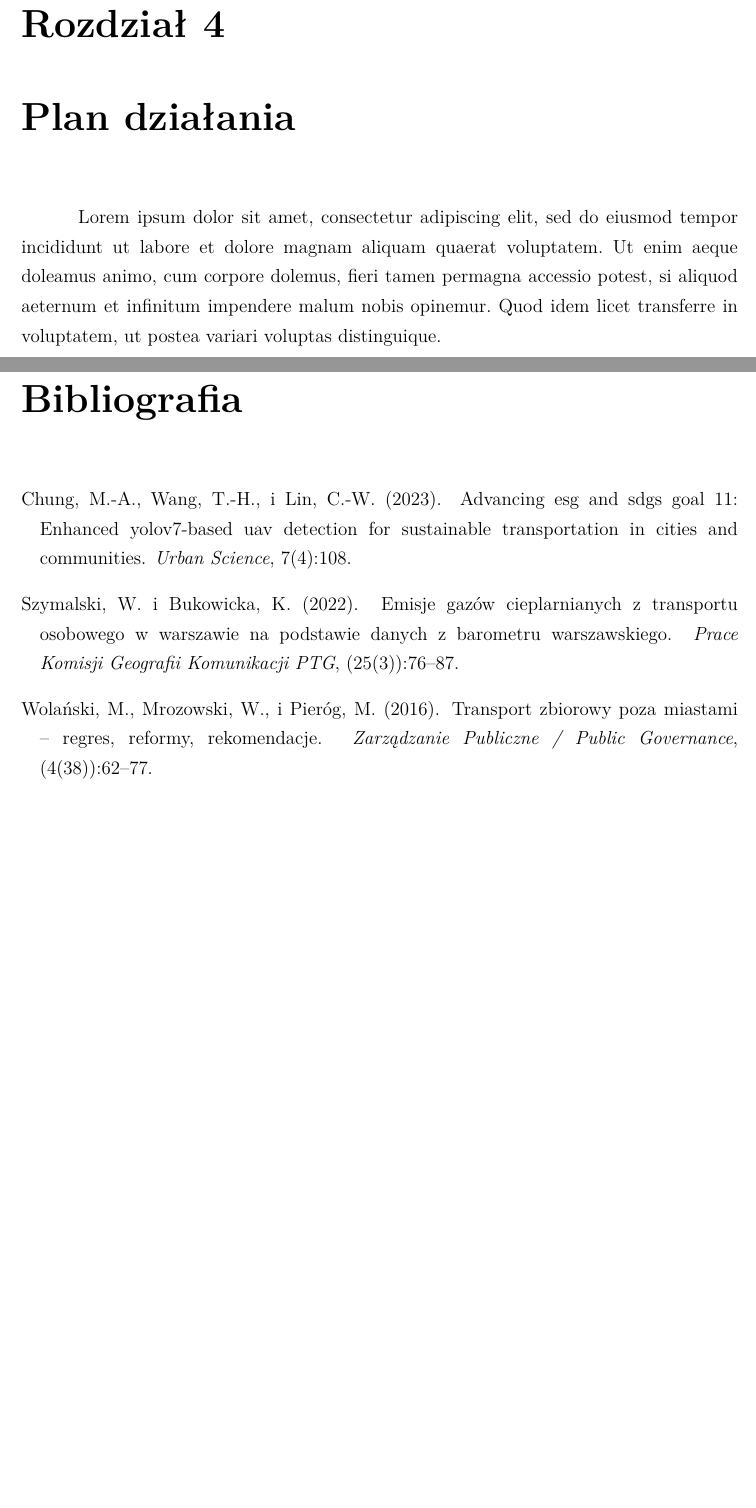
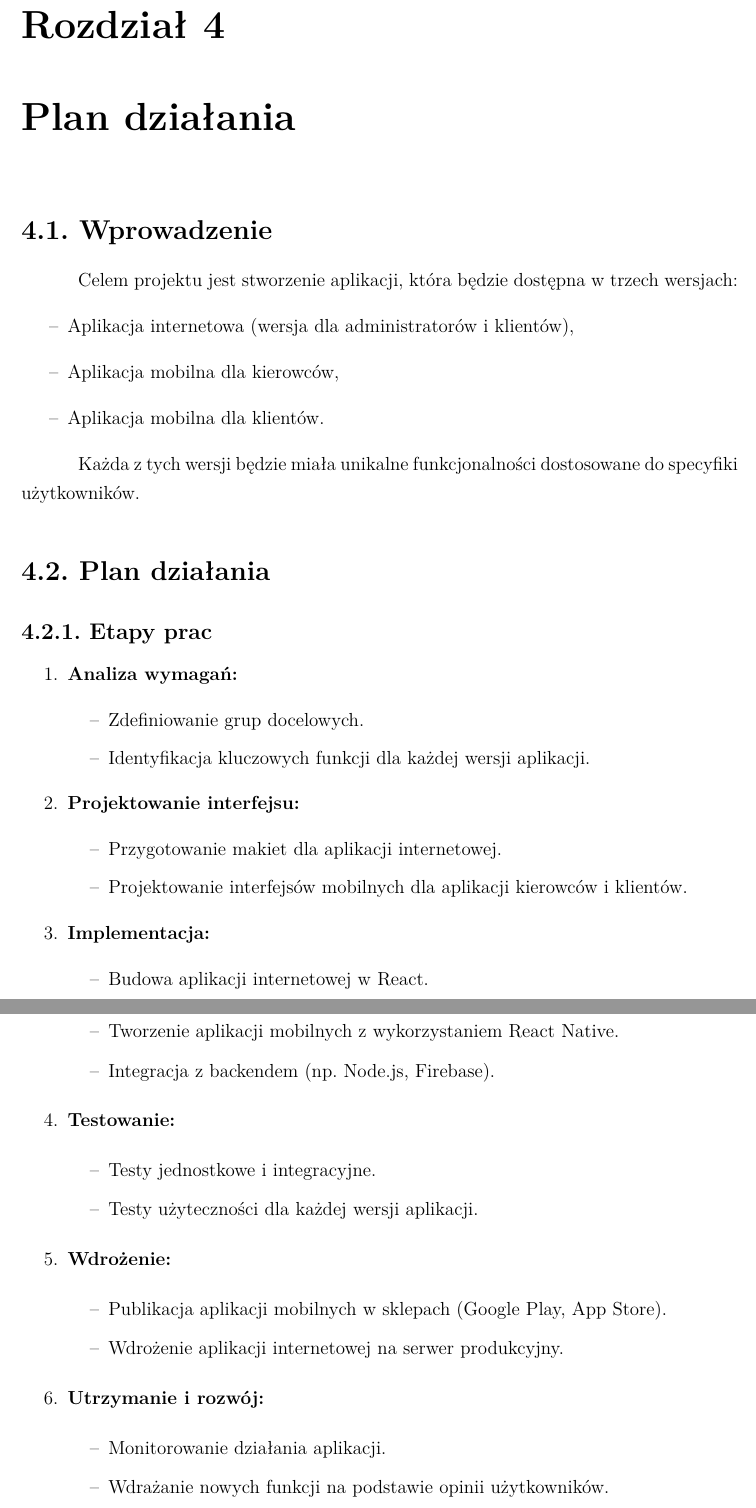
Before and after one commit to mateuszczarnuchowskiuek/busy, a LaTeX thesis (uek-thesis.tex, which reads chapter4.tex): two parts of pages 17 and 18 of 20 before the commit and two parts of pages 17 and 18 of 19 after it, joined at a grey line, cut so that both start at the same text, the shorter picture padded with empty space. Compiled offline with pdfLaTeX.

Commit message:
chapter 4

```diff
--- a/chapter4.tex
+++ b/chapter4.tex
@@ -1,4 +1,47 @@
 \chapter{Plan działania}
 \label{chap:czwarty}
 
-Lorem ipsum dolor sit amet, consectetur adipiscing elit, sed do eiusmod tempor incididunt ut labore et dolore magnam aliquam quaerat voluptatem. Ut enim aeque doleamus animo, cum corpore dolemus, fieri tamen permagna accessio potest, si aliquod aeternum et infinitum impendere malum nobis opinemur. Quod idem licet transferre in voluptatem, ut postea variari voluptas distinguique.
+\section{Wprowadzenie}
+Celem projektu jest stworzenie aplikacji, która będzie dostępna w trzech wersjach:
+\begin{itemize}
+    \item Aplikacja internetowa (wersja dla administratorów i klientów),
+    \item Aplikacja mobilna dla kierowców,
+    \item Aplikacja mobilna dla klientów.
+\end{itemize}
+
+Każda z tych wersji będzie miała unikalne funkcjonalności dostosowane do specyfiki użytkowników.
+
+\section{Plan działania}
+\subsection{Etapy prac}
+\begin{enumerate}
+    \item \textbf{Analiza wymagań:}
+    \begin{itemize}
+        \item Zdefiniowanie grup docelowych.
+        \item Identyfikacja kluczowych funkcji dla każdej wersji aplikacji.
+    \end{itemize}
+    \item \textbf{Projektowanie interfejsu:}
+    \begin{itemize}
+        \item Przygotowanie makiet dla aplikacji internetowej.
+        \item Projektowanie interfejsów mobilnych dla aplikacji kierowców i klientów.
+    \end{itemize}
+    \item \textbf{Implementacja:}
+    \begin{itemize}
+        \item Budowa aplikacji internetowej w React.
+        \item Tworzenie aplikacji mobilnych z wykorzystaniem React Native.
+        \item Integracja z backendem (np. Node.js, Firebase).
+    \end{itemize}
+    \item \textbf{Testowanie:}
+    \begin{itemize}
+        \item Testy jednostkowe i integracyjne.
+        \item Testy użyteczności dla każdej wersji aplikacji.
+    \end{itemize}
+    \item \textbf{Wdrożenie:}
+    \begin{itemize}
+        \item Publikacja aplikacji mobilnych w sklepach (Google Play, App Store).
+        \item Wdrożenie aplikacji internetowej na serwer produkcyjny.
+    \end{itemize}
+    \item \textbf{Utrzymanie i rozwój:}
+    \begin{itemize}
+        \item Monitorowanie działania aplikacji.
+        \item Wdrażanie nowych funkcji na podstawie opinii użytkowników.
+    \end{itemize}
@@ -4,0 +93 @@ Lorem ipsum dolor sit amet, consectetur adipiscing elit, sed do eiusmod tempor i
+    \item \textbf{Backend:} Node.js, Express, Firebase.
```
Also changed, not shown: uek-thesis.pdf, chapter4.tex (50 more changed lines).
